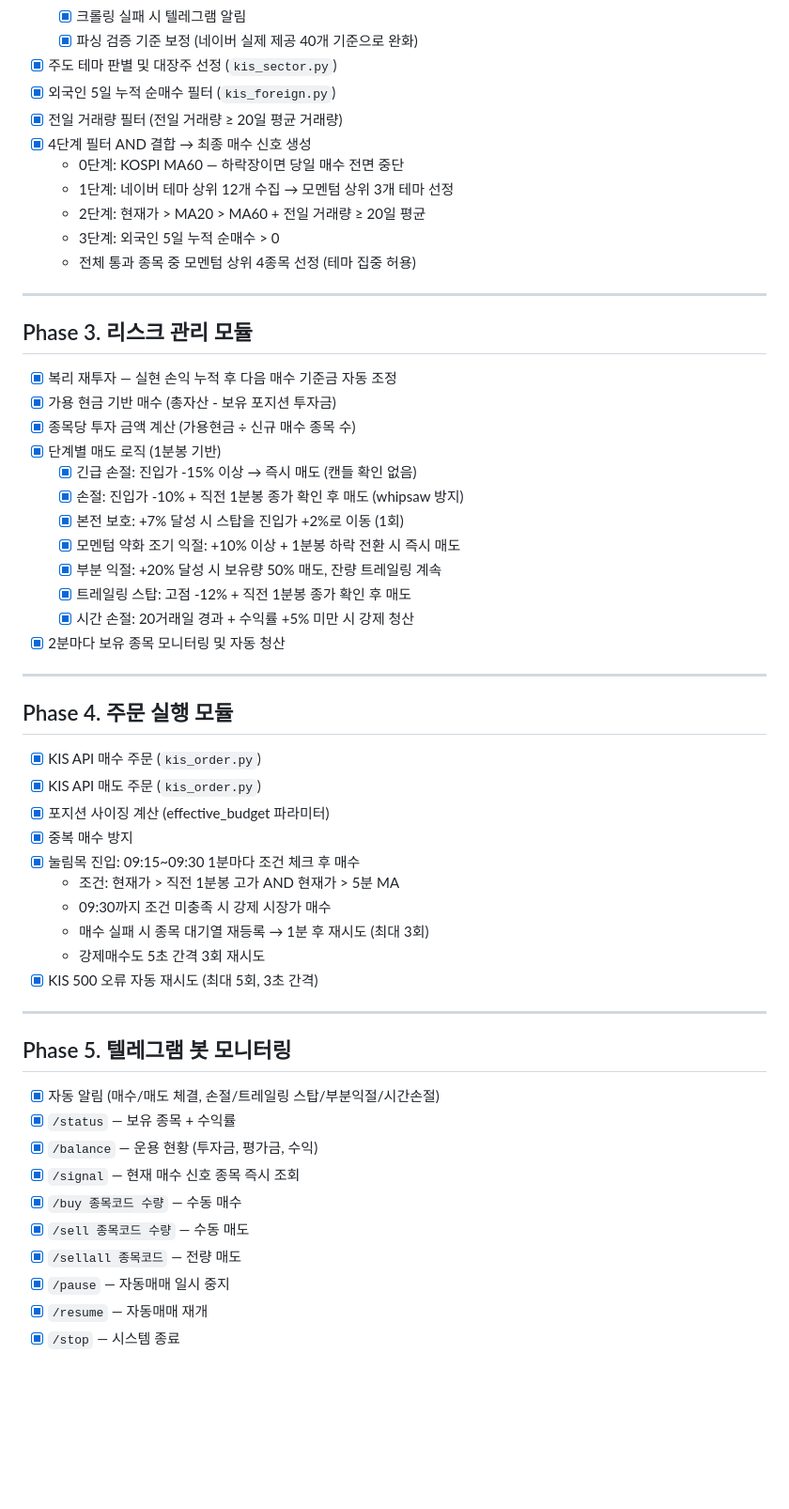
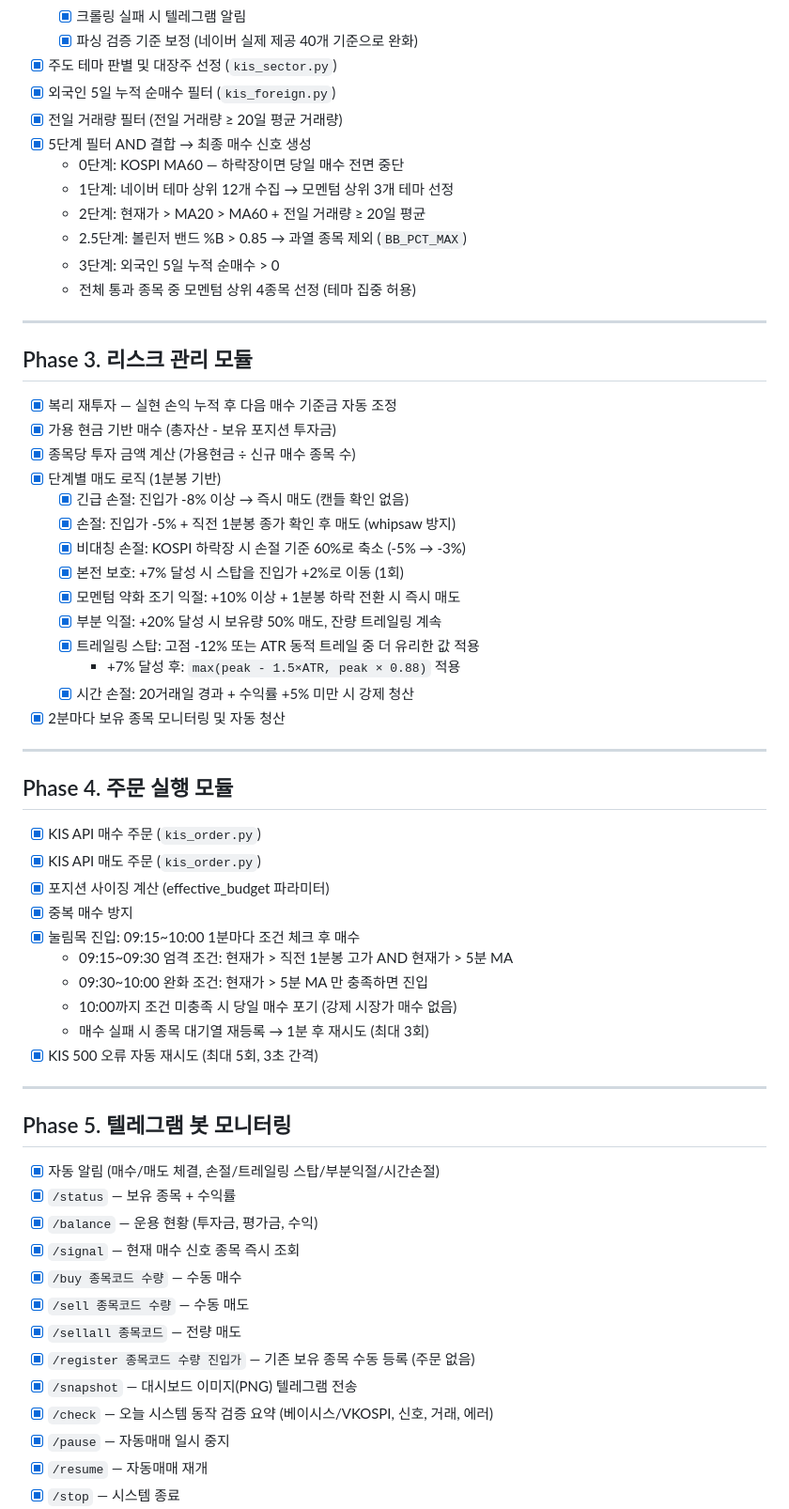
Before and after one commit to johnsonelectricoperations-ux/stock_new, a Markdown page: checklist.md, the part around one of its changes. Shown at 94% size. Drawn GitHub-style; blank space fills up the shorter version.

```diff
--- a/checklist.md
+++ b/checklist.md
@@ -43,10 +43,11 @@
 - [x] 주도 테마 판별 및 대장주 선정 (`kis_sector.py`)
 - [x] 외국인 5일 누적 순매수 필터 (`kis_foreign.py`)
 - [x] 전일 거래량 필터 (전일 거래량 ≥ 20일 평균 거래량)
-- [x] 4단계 필터 AND 결합 → 최종 매수 신호 생성
+- [x] 5단계 필터 AND 결합 → 최종 매수 신호 생성
   - 0단계: KOSPI MA60 — 하락장이면 당일 매수 전면 중단
   - 1단계: 네이버 테마 상위 12개 수집 → 모멘텀 상위 3개 테마 선정
   - 2단계: 현재가 > MA20 > MA60 + 전일 거래량 ≥ 20일 평균
+  - 2.5단계: 볼린저 밴드 %B > 0.85 → 과열 종목 제외 (`BB_PCT_MAX`)
   - 3단계: 외국인 5일 누적 순매수 > 0
   - 전체 통과 종목 중 모멘텀 상위 4종목 선정 (테마 집중 허용)
 
@@ -58,12 +59,14 @@
 - [x] 가용 현금 기반 매수 (총자산 - 보유 포지션 투자금)
 - [x] 종목당 투자 금액 계산 (가용현금 ÷ 신규 매수 종목 수)
 - [x] 단계별 매도 로직 (1분봉 기반)
-  - [x] 긴급 손절: 진입가 -15% 이상 → 즉시 매도 (캔들 확인 없음)
-  - [x] 손절: 진입가 -10% + 직전 1분봉 종가 확인 후 매도 (whipsaw 방지)
+  - [x] 긴급 손절: 진입가 -8% 이상 → 즉시 매도 (캔들 확인 없음)
+  - [x] 손절: 진입가 -5% + 직전 1분봉 종가 확인 후 매도 (whipsaw 방지)
+  - [x] 비대칭 손절: KOSPI 하락장 시 손절 기준 60%로 축소 (-5% → -3%)
   - [x] 본전 보호: +7% 달성 시 스탑을 진입가 +2%로 이동 (1회)
   - [x] 모멘텀 약화 조기 익절: +10% 이상 + 1분봉 하락 전환 시 즉시 매도
   - [x] 부분 익절: +20% 달성 시 보유량 50% 매도, 잔량 트레일링 계속
-  - [x] 트레일링 스탑: 고점 -12% + 직전 1분봉 종가 확인 후 매도
+  - [x] 트레일링 스탑: 고점 -12% 또는 ATR 동적 트레일 중 더 유리한 값 적용
+    - +7% 달성 후: `max(peak - 1.5×ATR, peak × 0.88)` 적용
   - [x] 시간 손절: 20거래일 경과 + 수익률 +5% 미만 시 강제 청산
 - [x] 2분마다 보유 종목 모니터링 및 자동 청산
 
@@ -75,11 +78,11 @@
 - [x] KIS API 매도 주문 (`kis_order.py`)
 - [x] 포지션 사이징 계산 (effective_budget 파라미터)
 - [x] 중복 매수 방지
-- [x] 눌림목 진입: 09:15~09:30 1분마다 조건 체크 후 매수
-  - 조건: 현재가 > 직전 1분봉 고가 AND 현재가 > 5분 MA
-  - 09:30까지 조건 미충족 시 강제 시장가 매수
+- [x] 눌림목 진입: 09:15~10:00 1분마다 조건 체크 후 매수
+  - 09:15~09:30 엄격 조건: 현재가 > 직전 1분봉 고가 AND 현재가 > 5분 MA
+  - 09:30~10:00 완화 조건: 현재가 > 5분 MA 만 충족하면 진입
+  - 10:00까지 조건 미충족 시 당일 매수 포기 (강제 시장가 매수 없음)
   - 매수 실패 시 종목 대기열 재등록 → 1분 후 재시도 (최대 3회)
-  - 강제매수도 5초 간격 3회 재시도
 - [x] KIS 500 오류 자동 재시도 (최대 5회, 3초 간격)
 
 ---
@@ -93,6 +96,9 @@
 - [x] `/buy 종목코드 수량` — 수동 매수
 - [x] `/sell 종목코드 수량` — 수동 매도
 - [x] `/sellall 종목코드` — 전량 매도
+- [x] `/register 종목코드 수량 진입가` — 기존 보유 종목 수동 등록 (주문 없음)
+- [x] `/snapshot` — 대시보드 이미지(PNG) 텔레그램 전송
+- [x] `/check` — 오늘 시스템 동작 검증 요약 (베이시스/VKOSPI, 신호, 거래, 에러)
 - [x] `/pause` — 자동매매 일시 중지
 - [x] `/resume` — 자동매매 재개
 - [x] `/stop` — 시스템 종료
```
Also changed, not shown: other parts of checklist.md (+14 -20 lines), real_trading_transition.md (+22 -9 lines).
